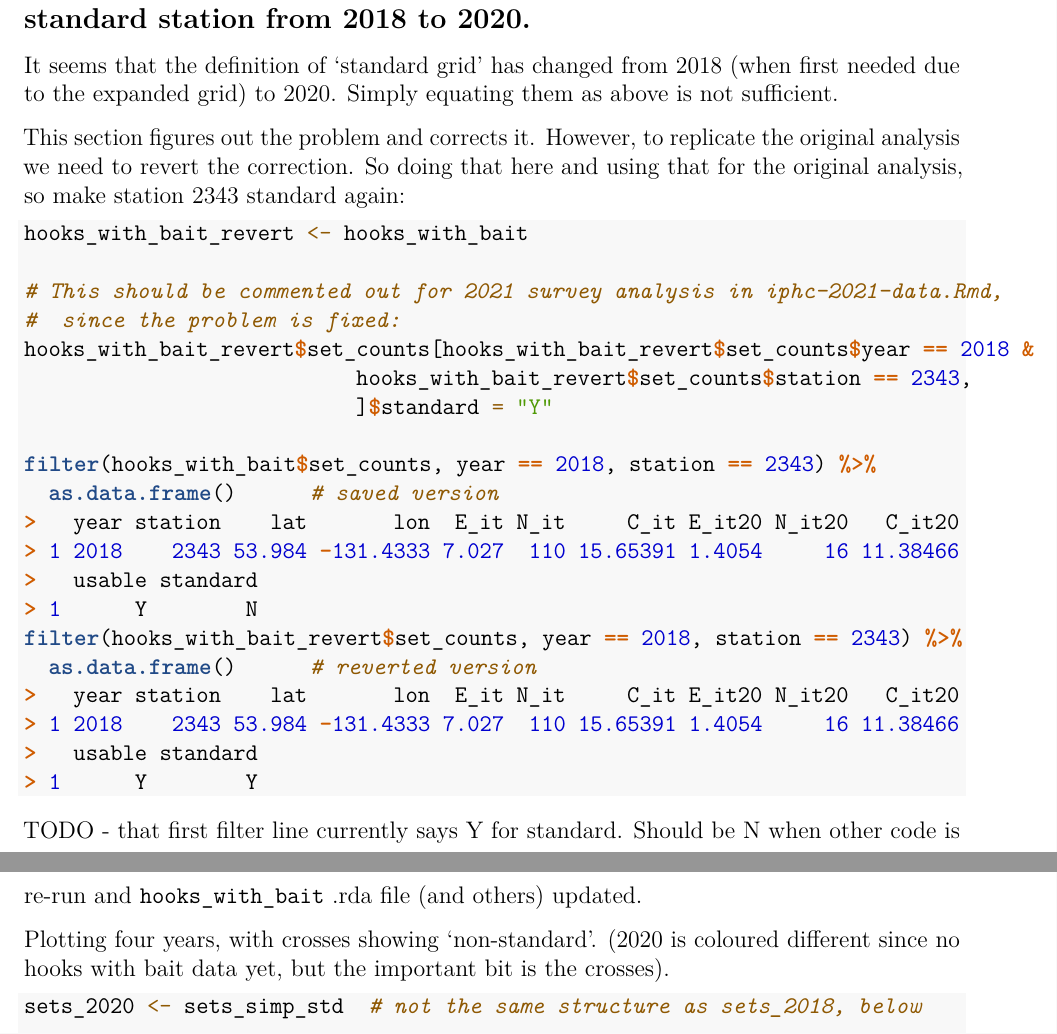
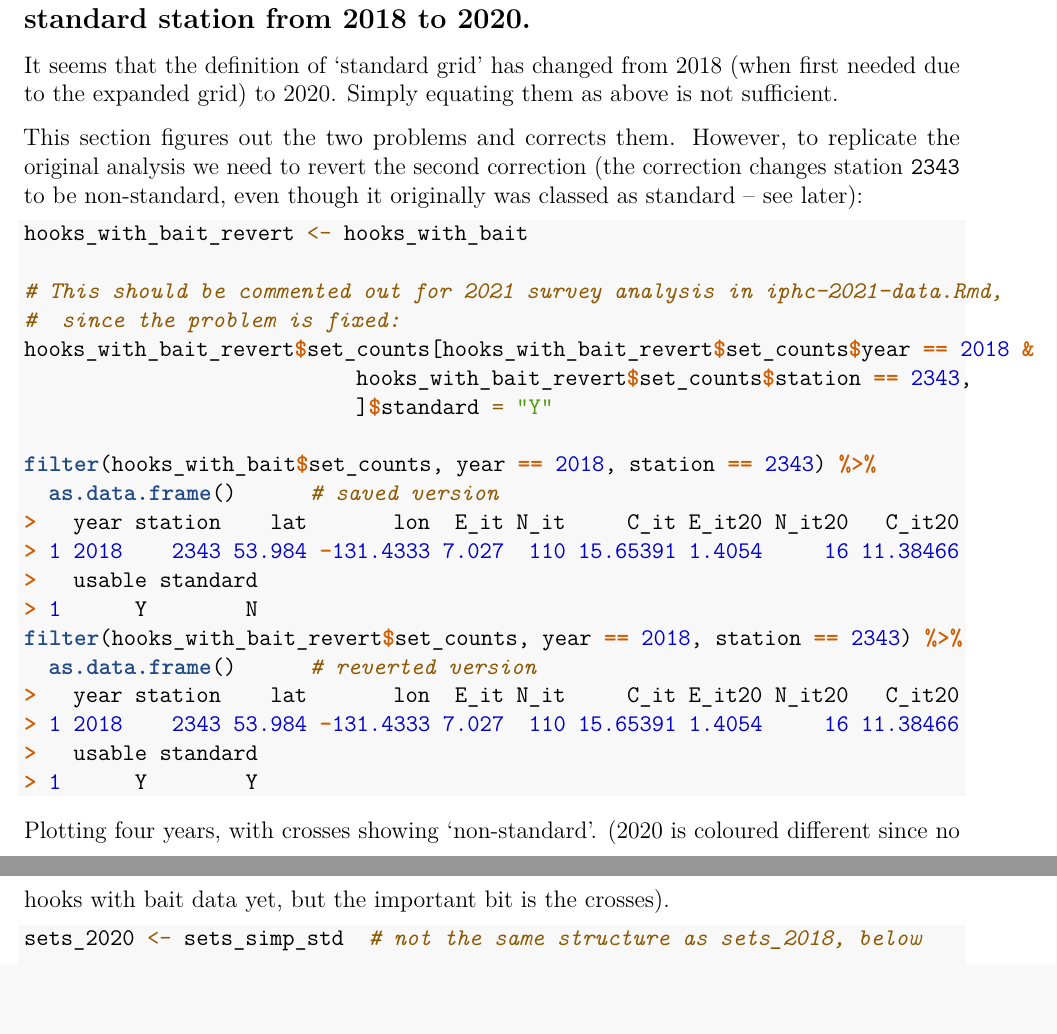
Before and after one commit to pbs-assess/gfiphc, an R Markdown document (data-raw/iphc-2020-data.Rmd): two parts of pages 41 and 42 of 53, joined at a grey line, cut so that both start at the same text. Rendered offline with R 4.5, knitr and Pandoc, then LaTeX, with nearby package versions; some code elsewhere in the file could not run offline; common packages that the code uses without loading them are loaded.

Commit message:
Minor edits.

````diff
--- a/data-raw/iphc-2020-data.Rmd
+++ b/data-raw/iphc-2020-data.Rmd
@@ -168,9 +168,10 @@ It seems that the definition of 'standard grid' has changed from 2018 (when
 first needed due to the expanded grid) to 2020. Simply equating them as above is
 not sufficient.
 
-This section figures out the problem and corrects it. However, to replicate the original
-analysis we need to revert the correction. So doing that here and using that for
-the original analysis, so make station 2343 standard again:
+This section figures out the two problems and corrects them. However, to replicate the original
+analysis we need to revert the second correction (the correction changes station
+`2343` to be non-standard, even though it originally was classed as standard --
+see later):
 ```{r revert}
 hooks_with_bait_revert <- hooks_with_bait
 
@@ -186,9 +187,6 @@ filter(hooks_with_bait_revert$set_counts, year == 2018, station == 2343) %>%
   as.data.frame()      # reverted version
 
 ```
-
-TODO - that first filter line currently says Y for standard. Should be N when other
- code is re-run and `hooks_with_bait` .rda file (and others) updated.
 
 Plotting four years, with crosses showing 'non-standard'. (2020 is coloured
 different since no hooks with bait data yet, but the important bit is the crosses).
````
Also changed, not shown: data-raw/iphc-2020-data.Rmd (2 more changed lines).
